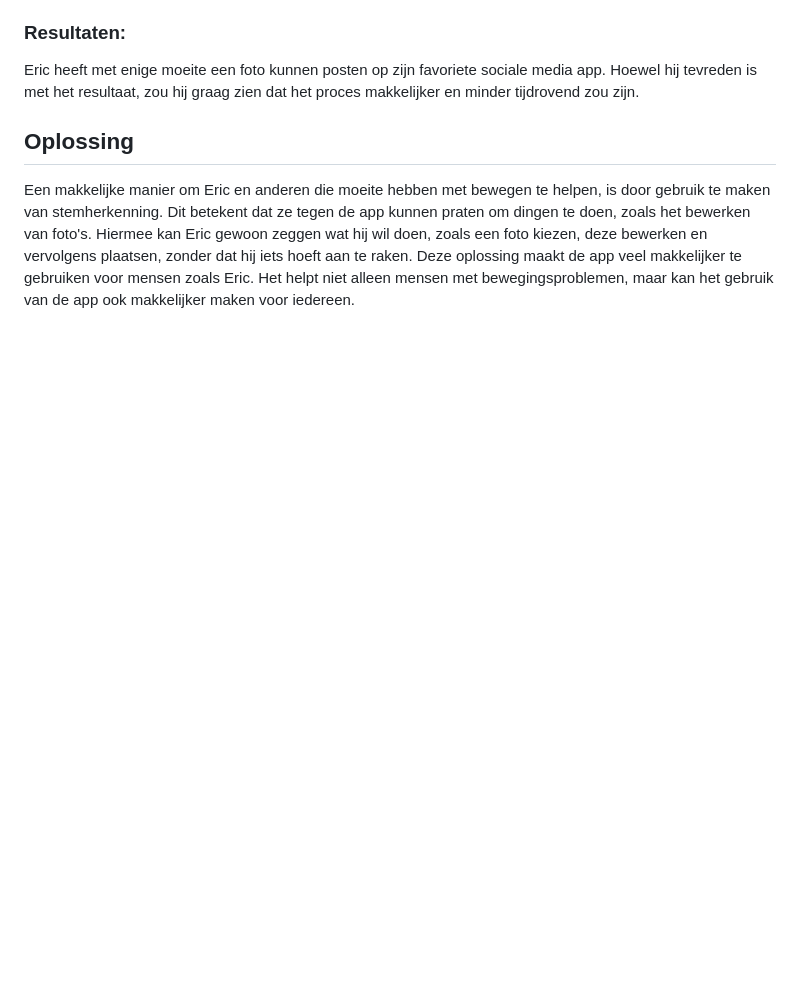
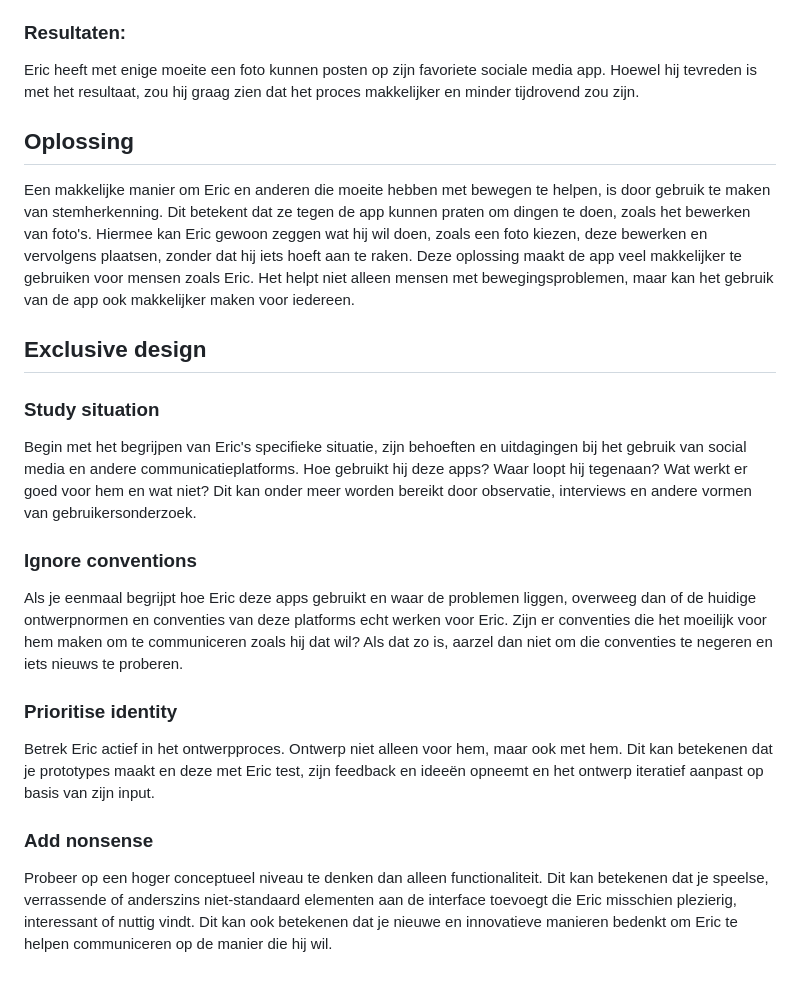
Before and after one commit to wongsrila/user-centered-design, a Markdown page: README.md, the part around the change. GitHub-like rendering; blank space fills up the shorter version.

```diff
--- a/README.md
+++ b/README.md
@@ -42,3 +42,21 @@ Eric heeft met enige moeite een foto kunnen posten op zijn favoriete sociale med
 ## Oplossing
 
 Een makkelijke manier om Eric en anderen die moeite hebben met bewegen te helpen, is door gebruik te maken van stemherkenning. Dit betekent dat ze tegen de app kunnen praten om dingen te doen, zoals het bewerken van foto's. Hiermee kan Eric gewoon zeggen wat hij wil doen, zoals een foto kiezen, deze bewerken en vervolgens plaatsen, zonder dat hij iets hoeft aan te raken. Deze oplossing maakt de app veel makkelijker te gebruiken voor mensen zoals Eric. Het helpt niet alleen mensen met bewegingsproblemen, maar kan het gebruik van de app ook makkelijker maken voor iedereen.
+
+## Exclusive design
+
+### Study situation
+
+Begin met het begrijpen van Eric's specifieke situatie, zijn behoeften en uitdagingen bij het gebruik van social media en andere communicatieplatforms. Hoe gebruikt hij deze apps? Waar loopt hij tegenaan? Wat werkt er goed voor hem en wat niet? Dit kan onder meer worden bereikt door observatie, interviews en andere vormen van gebruikersonderzoek.
+
+### Ignore conventions
+
+Als je eenmaal begrijpt hoe Eric deze apps gebruikt en waar de problemen liggen, overweeg dan of de huidige ontwerpnormen en conventies van deze platforms echt werken voor Eric. Zijn er conventies die het moeilijk voor hem maken om te communiceren zoals hij dat wil? Als dat zo is, aarzel dan niet om die conventies te negeren en iets nieuws te proberen.
+
+### Prioritise identity
+
+Betrek Eric actief in het ontwerpproces. Ontwerp niet alleen voor hem, maar ook met hem. Dit kan betekenen dat je prototypes maakt en deze met Eric test, zijn feedback en ideeën opneemt en het ontwerp iteratief aanpast op basis van zijn input.
+
+### Add nonsense
+
+Probeer op een hoger conceptueel niveau te denken dan alleen functionaliteit. Dit kan betekenen dat je speelse, verrassende of anderszins niet-standaard elementen aan de interface toevoegt die Eric misschien plezierig, interessant of nuttig vindt. Dit kan ook betekenen dat je nieuwe en innovatieve manieren bedenkt om Eric te helpen communiceren op de manier die hij wil.
```
